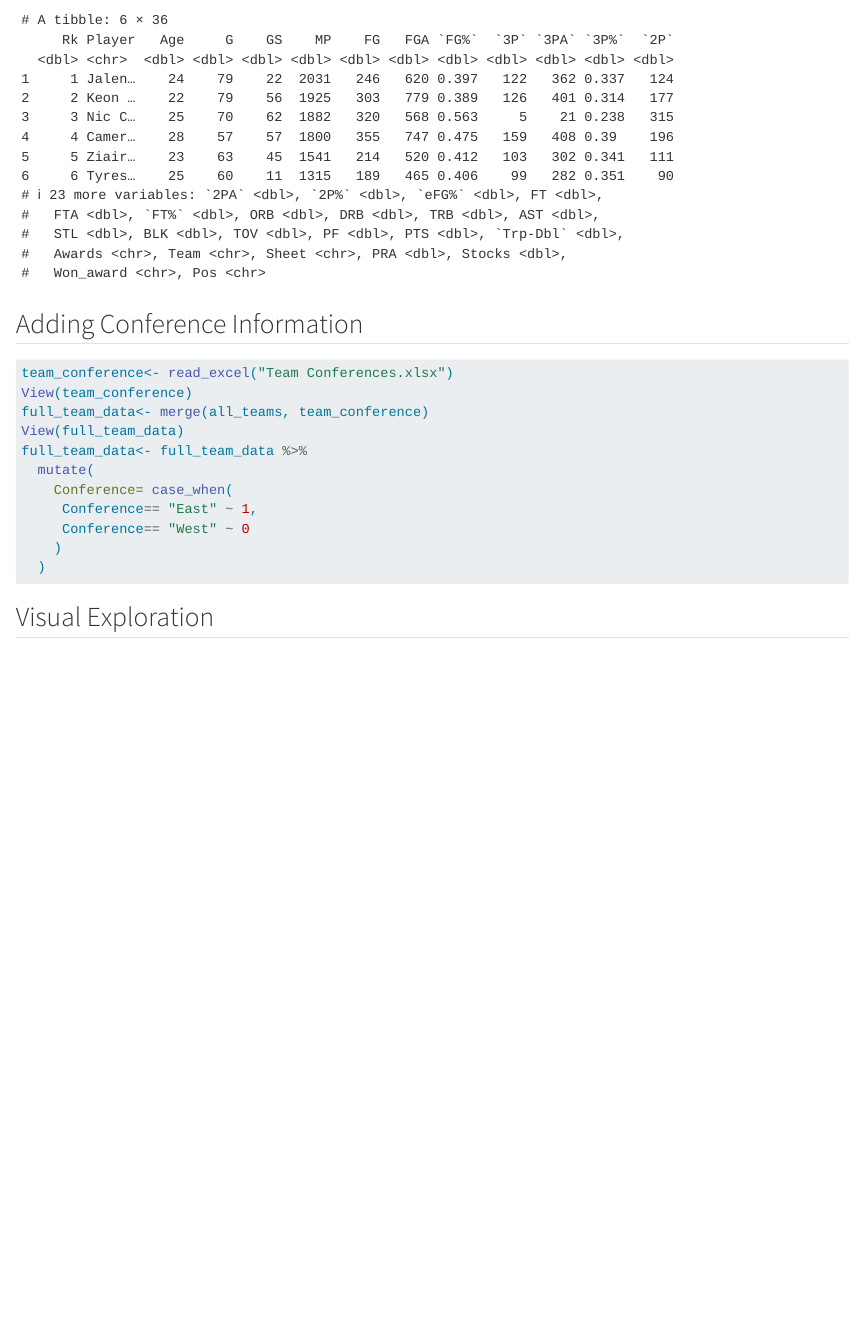
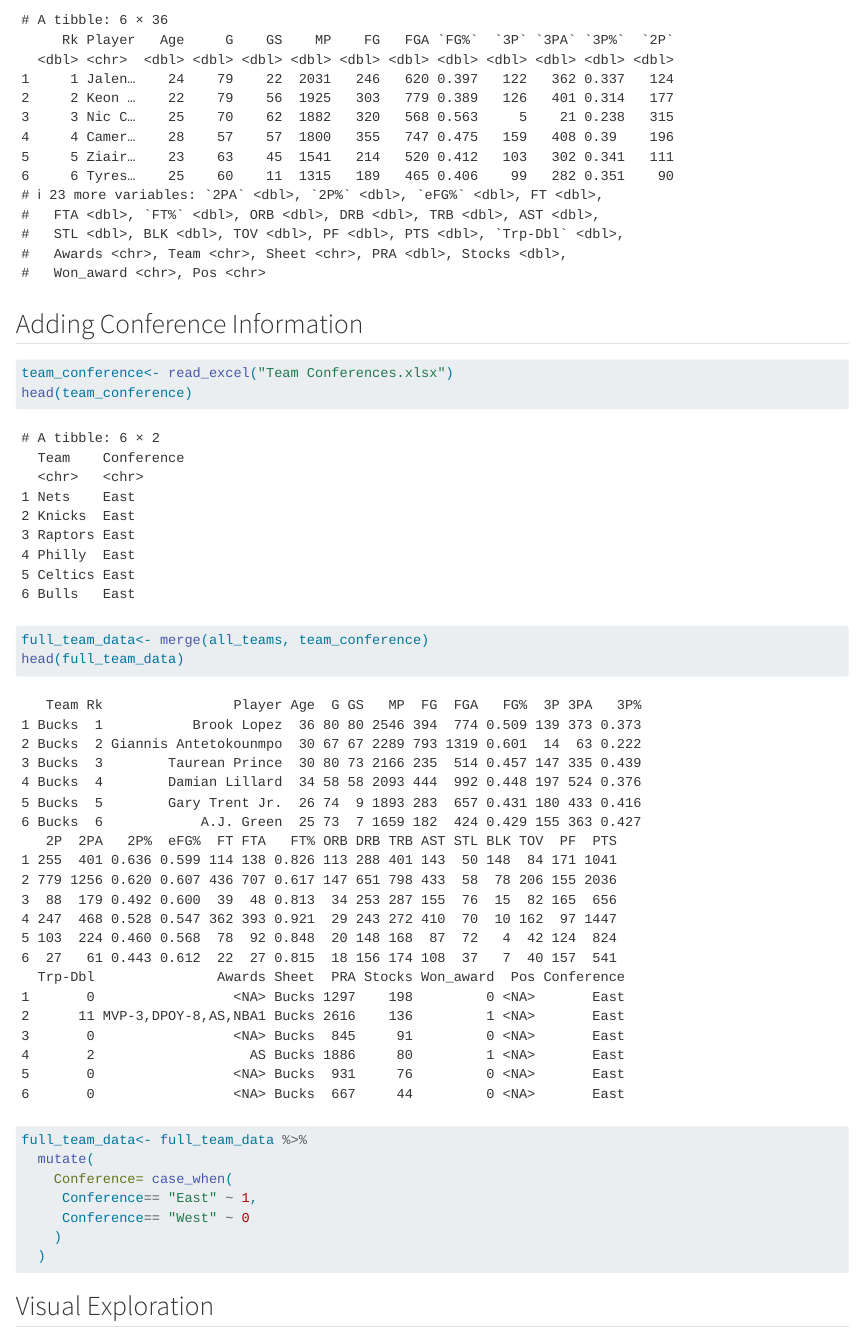
Before and after one commit to crystalna20/Quarto-Bookdown, a Quarto document (04-NBA_analysis.qmd): the page in a window 1100 px wide, from 1690 px down. Rendered offline with R 4.5, knitr and Pandoc in place of Quarto, with nearby package versions; some code elsewhere in the file could not run offline; long lines of code are wrapped.

Commit message:
changing viewing of dataset again

```diff
--- a/04-NBA_analysis.qmd
+++ b/04-NBA_analysis.qmd
@@ -57,9 +57,9 @@ head(all_teams)
 #| warning: true
 #| label: adding-team-conferences
 team_conference<- read_excel("Team Conferences.xlsx")
-View(team_conference)
+head(team_conference)
 full_team_data<- merge(all_teams, team_conference)
-View(full_team_data)
+head(full_team_data)
 full_team_data<- full_team_data %>%
   mutate(
     Conference= case_when(
```
